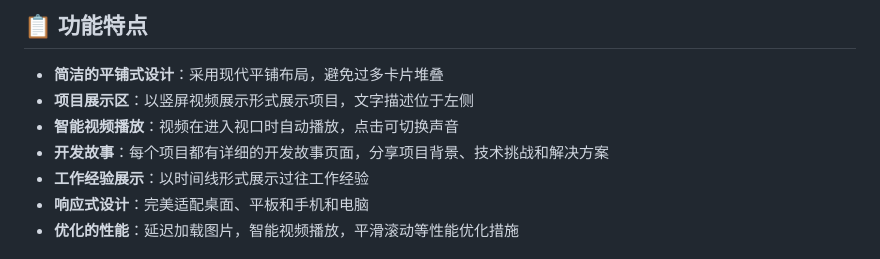
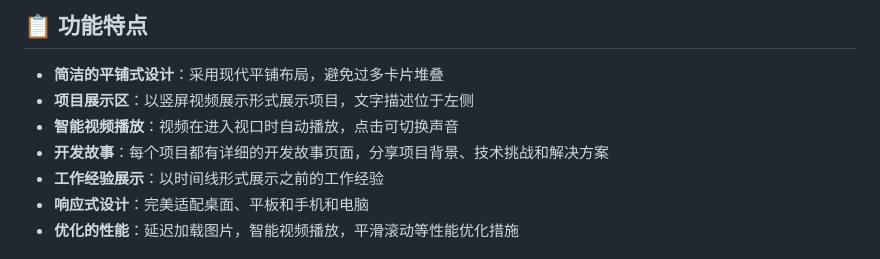
Before and after one commit to adalyn1211/gerenwangzhan, a Markdown page: README.md, the part around the change. Drawn GitHub-style.

```diff
--- a/README.md
+++ b/README.md
@@ -8,7 +8,7 @@
 - **项目展示区**：以竖屏视频展示形式展示项目，文字描述位于左侧
 - **智能视频播放**：视频在进入视口时自动播放，点击可切换声音
 - **开发故事**：每个项目都有详细的开发故事页面，分享项目背景、技术挑战和解决方案
-- **工作经验展示**：以时间线形式展示过往工作经验
+- **工作经验展示**：以时间线形式展示之前的工作经验
 - **响应式设计**：完美适配桌面、平板和手机和电脑
 - **优化的性能**：延迟加载图片，智能视频播放，平滑滚动等性能优化措施
 
```
